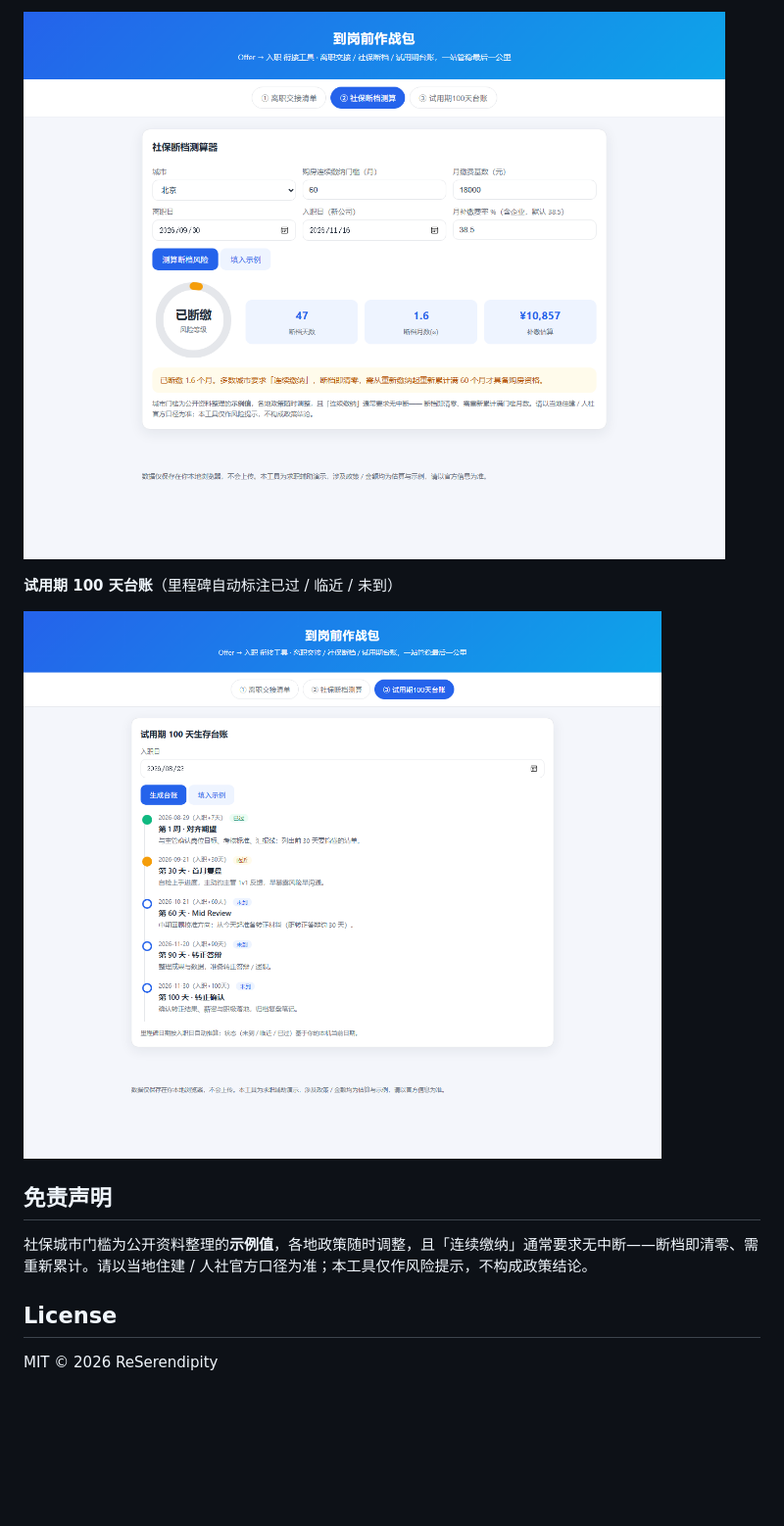
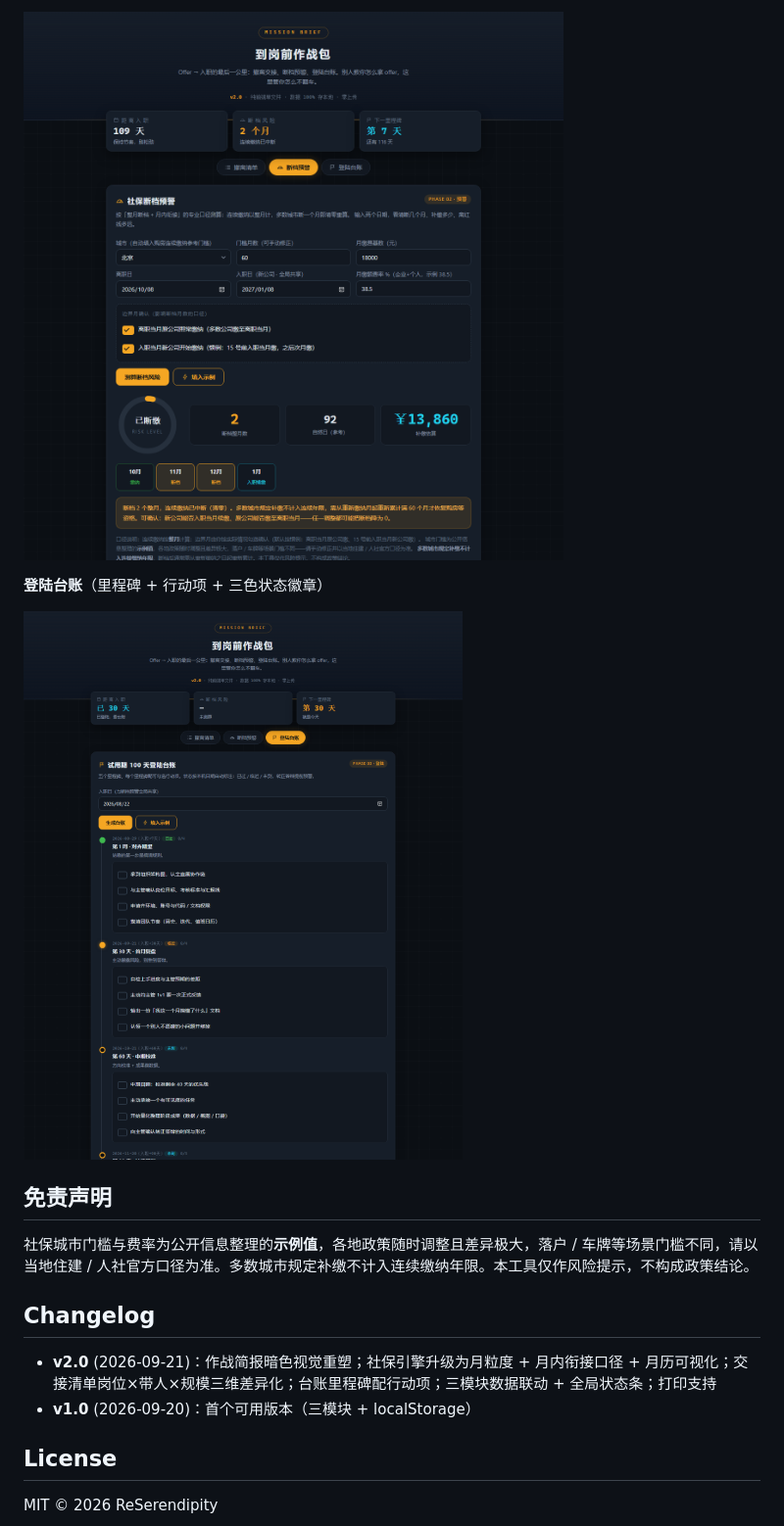
Before and after one commit to ReSerendipity/offer-landing-kit, a Markdown page: README.md, the part around the change printed below. Shown: that part at 98% size. Rendered like a GitHub page; pictures changed too: assets/tab-probation.png, assets/tab-social.png; blank space fills up the shorter version.

```diff
--- a/README.md
+++ b/README.md
@@ -37,3 +40,3 @@
 
-**试用期 100 天台账**（里程碑自动标注已过 / 临近 / 未到）
+**登陆台账**（里程碑 + 行动项 + 三色状态徽章）
 
@@ -41,7 +44,12 @@
 
 ## 免责声明
 
-社保城市门槛为公开资料整理的**示例值**，各地政策随时调整，且「连续缴纳」通常要求无中断——断档即清零、需重新累计。请以当地住建 / 人社官方口径为准；本工具仅作风险提示，不构成政策结论。
+社保城市门槛与费率为公开信息整理的**示例值**，各地政策随时调整且差异极大，落户 / 车牌等场景门槛不同，请以当地住建 / 人社官方口径为准。多数城市规定补缴不计入连续缴纳年限。本工具仅作风险提示，不构成政策结论。
+
+## Changelog
+
+- **v2.0** (2026-09-21)：作战简报暗色视觉重塑；社保引擎升级为月粒度 + 月内衔接口径 + 月历可视化；交接清单岗位×带人×规模三维差异化；台账里程碑配行动项；三模块数据联动 + 全局状态条；打印支持
+- **v1.0** (2026-09-20)：首个可用版本（三模块 + localStorage）
 
 ## License
 
```
Also changed, not shown: other parts of README.md (+17 -14 lines), assets/tab-handover.png, 1 other file.
